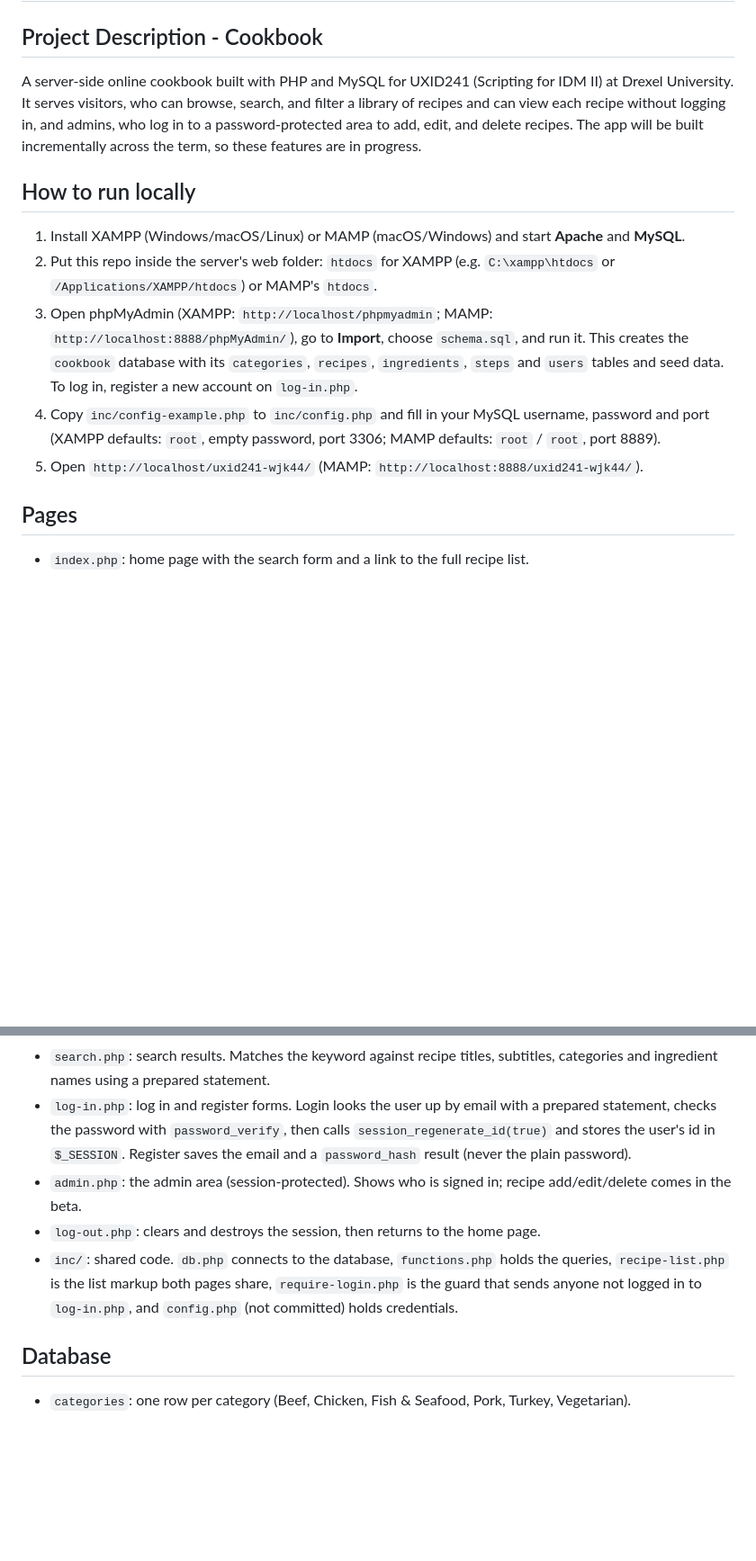
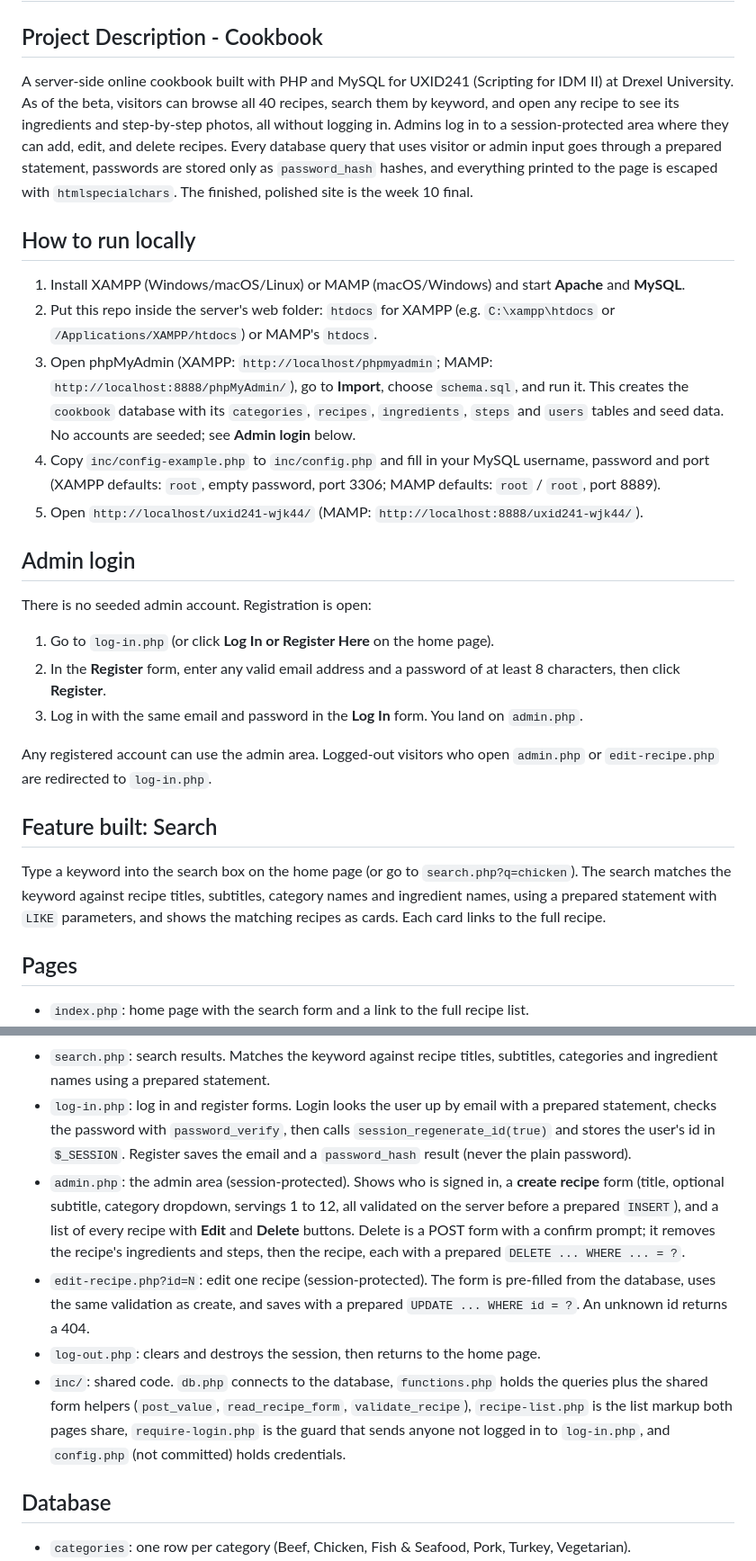
Before and after one commit to WillFEO/uxid241-wjk44, a Markdown page: README.md, 2 parts joined by grey strips. Shown at 90% size. Rendered like a GitHub page; blank space fills up the shorter version.

Commit message:
Update README for beta

```diff
--- a/README.md
+++ b/README.md
@@ -2,15 +2,29 @@
 
 ## Project Description - Cookbook
 
-A server-side online cookbook built with PHP and MySQL for UXID241 (Scripting for IDM II) at Drexel University. It serves visitors, who can browse, search, and filter a library of recipes and can view each recipe without logging in, and admins, who log in to a password-protected area to add, edit, and delete recipes. The app will be built incrementally across the term, so these features are in progress.
+A server-side online cookbook built with PHP and MySQL for UXID241 (Scripting for IDM II) at Drexel University. As of the beta, visitors can browse all 40 recipes, search them by keyword, and open any recipe to see its ingredients and step-by-step photos, all without logging in. Admins log in to a session-protected area where they can add, edit, and delete recipes. Every database query that uses visitor or admin input goes through a prepared statement, passwords are stored only as `password_hash` hashes, and everything printed to the page is escaped with `htmlspecialchars`. The finished, polished site is the week 10 final.
 
 ## How to run locally
 
 1. Install XAMPP (Windows/macOS/Linux) or MAMP (macOS/Windows) and start **Apache** and **MySQL**.
 2. Put this repo inside the server's web folder: `htdocs` for XAMPP (e.g. `C:\xampp\htdocs` or `/Applications/XAMPP/htdocs`) or MAMP's `htdocs`.
-3. Open phpMyAdmin (XAMPP: `http://localhost/phpmyadmin`; MAMP: `http://localhost:8888/phpMyAdmin/`), go to **Import**, choose `schema.sql`, and run it. This creates the `cookbook` database with its `categories`, `recipes`, `ingredients`, `steps` and `users` tables and seed data. To log in, register a new account on `log-in.php`.
+3. Open phpMyAdmin (XAMPP: `http://localhost/phpmyadmin`; MAMP: `http://localhost:8888/phpMyAdmin/`), go to **Import**, choose `schema.sql`, and run it. This creates the `cookbook` database with its `categories`, `recipes`, `ingredients`, `steps` and `users` tables and seed data. No accounts are seeded; see **Admin login** below.
 4. Copy `inc/config-example.php` to `inc/config.php` and fill in your MySQL username, password and port (XAMPP defaults: `root`, empty password, port 3306; MAMP defaults: `root` / `root`, port 8889).
 5. Open `http://localhost/uxid241-wjk44/` (MAMP: `http://localhost:8888/uxid241-wjk44/`).
+
+## Admin login
+
+There is no seeded admin account. Registration is open:
+
+1. Go to `log-in.php` (or click **Log In or Register Here** on the home page).
+2. In the **Register** form, enter any valid email address and a password of at least 8 characters, then click **Register**.
+3. Log in with the same email and password in the **Log In** form. You land on `admin.php`.
+
+Any registered account can use the admin area. Logged-out visitors who open `admin.php` or `edit-recipe.php` are redirected to `log-in.php`.
+
+## Feature built: Search
+
+Type a keyword into the search box on the home page (or go to `search.php?q=chicken`). The search matches the keyword against recipe titles, subtitles, category names and ingredient names, using a prepared statement with `LIKE` parameters, and shows the matching recipes as cards. Each card links to the full recipe.
 
 ## Pages
 
@@ -19,9 +33,10 @@ A server-side online cookbook built with PHP and MySQL for UXID241 (Scripting fo
 - `recipe.php?id=N`: one full recipe (title, subtitle, photo, ingredients, and every step with its photo). Every recipe title on the list and search pages links here.
 - `search.php`: search results. Matches the keyword against recipe titles, subtitles, categories and ingredient names using a prepared statement.
 - `log-in.php`: log in and register forms. Login looks the user up by email with a prepared statement, checks the password with `password_verify`, then calls `session_regenerate_id(true)` and stores the user's id in `$_SESSION`. Register saves the email and a `password_hash` result (never the plain password).
-- `admin.php`: the admin area (session-protected). Shows who is signed in; recipe add/edit/delete comes in the beta.
+- `admin.php`: the admin area (session-protected). Shows who is signed in, a **create recipe** form (title, optional subtitle, category dropdown, servings 1 to 12, all validated on the server before a prepared `INSERT`), and a list of every recipe with **Edit** and **Delete** buttons. Delete is a POST form with a confirm prompt; it removes the recipe's ingredients and steps, then the recipe, each with a prepared `DELETE ... WHERE ... = ?`.
+- `edit-recipe.php?id=N`: edit one recipe (session-protected). The form is pre-filled from the database, uses the same validation as create, and saves with a prepared `UPDATE ... WHERE id = ?`. An unknown id returns a 404.
 - `log-out.php`: clears and destroys the session, then returns to the home page.
-- `inc/`: shared code. `db.php` connects to the database, `functions.php` holds the queries, `recipe-list.php` is the list markup both pages share, `require-login.php` is the guard that sends anyone not logged in to `log-in.php`, and `config.php` (not committed) holds credentials.
+- `inc/`: shared code. `db.php` connects to the database, `functions.php` holds the queries plus the shared form helpers (`post_value`, `read_recipe_form`, `validate_recipe`), `recipe-list.php` is the list markup both pages share, `require-login.php` is the guard that sends anyone not logged in to `log-in.php`, and `config.php` (not committed) holds credentials.
 
 ## Database
 
```
Also changed, not shown: other parts of README.md (+1 -0 lines).
